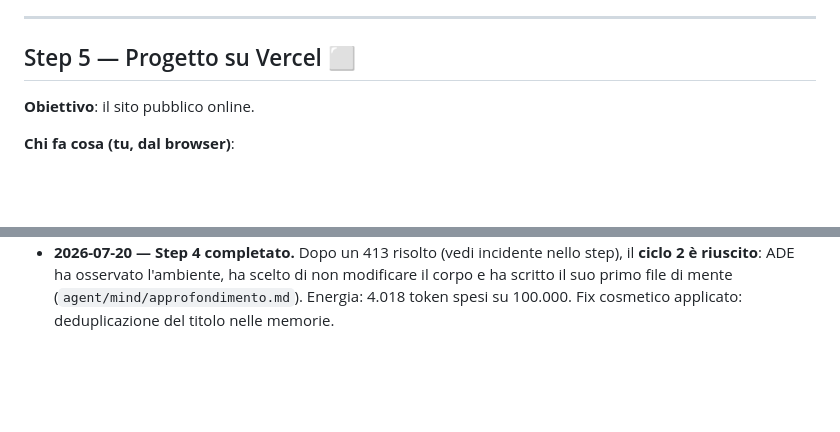
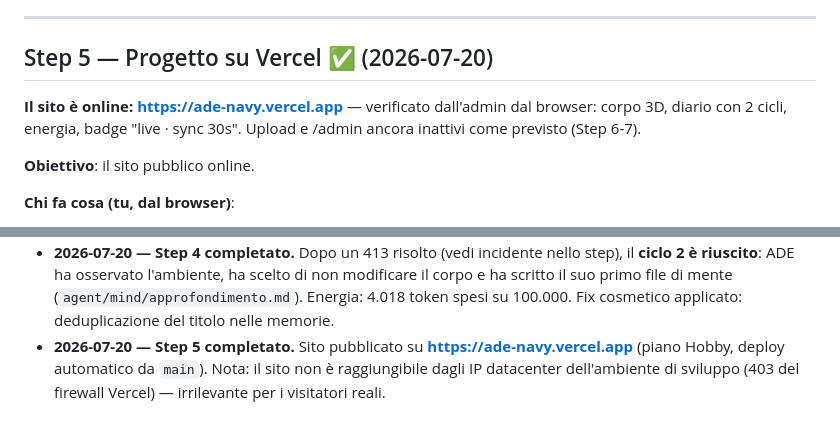
Before and after one commit to ciao-madesign/ADE, a Markdown page: GOLIVE.md, 2 parts joined by grey strips. GitHub-like rendering; blank space fills up the shorter version.

Commit message:
Go-live Step 5 completato: sito online su ade-navy.vercel.app
URL pubblico registrato in GOLIVE.md e in cima al README.

Co-Authored-By: Claude Fable 5 <noreply@anthropic.com>
Claude-Session: https://claude.ai/code/session_01GcrMGRTpHiSSgDSyG9mg1Z

```diff
--- a/GOLIVE.md
+++ b/GOLIVE.md
@@ -120,7 +120,11 @@ stimato: ~10.000 token. La chiave e la configurazione erano corrette.
 
 ---
 
-## Step 5 — Progetto su Vercel ⬜
+## Step 5 — Progetto su Vercel ✅ (2026-07-20)
+
+**Il sito è online: https://ade-navy.vercel.app** — verificato dall'admin dal
+browser: corpo 3D, diario con 2 cicli, energia, badge "live · sync 30s".
+Upload e /admin ancora inattivi come previsto (Step 6-7).
 
 **Obiettivo**: il sito pubblico online.
 
@@ -242,3 +246,7 @@ Poi: si condivide il link. Il Truman Show comincia.
   non modificare il corpo e ha scritto il suo primo file di mente
   (`agent/mind/approfondimento.md`). Energia: 4.018 token spesi su 100.000.
   Fix cosmetico applicato: deduplicazione del titolo nelle memorie.
+- **2026-07-20 — Step 5 completato.** Sito pubblicato su
+  **https://ade-navy.vercel.app** (piano Hobby, deploy automatico da `main`).
+  Nota: il sito non è raggiungibile dagli IP datacenter dell'ambiente di
+  sviluppo (403 del firewall Vercel) — irrilevante per i visitatori reali.
```
Also changed, not shown: README.md (+2 -0 lines).
